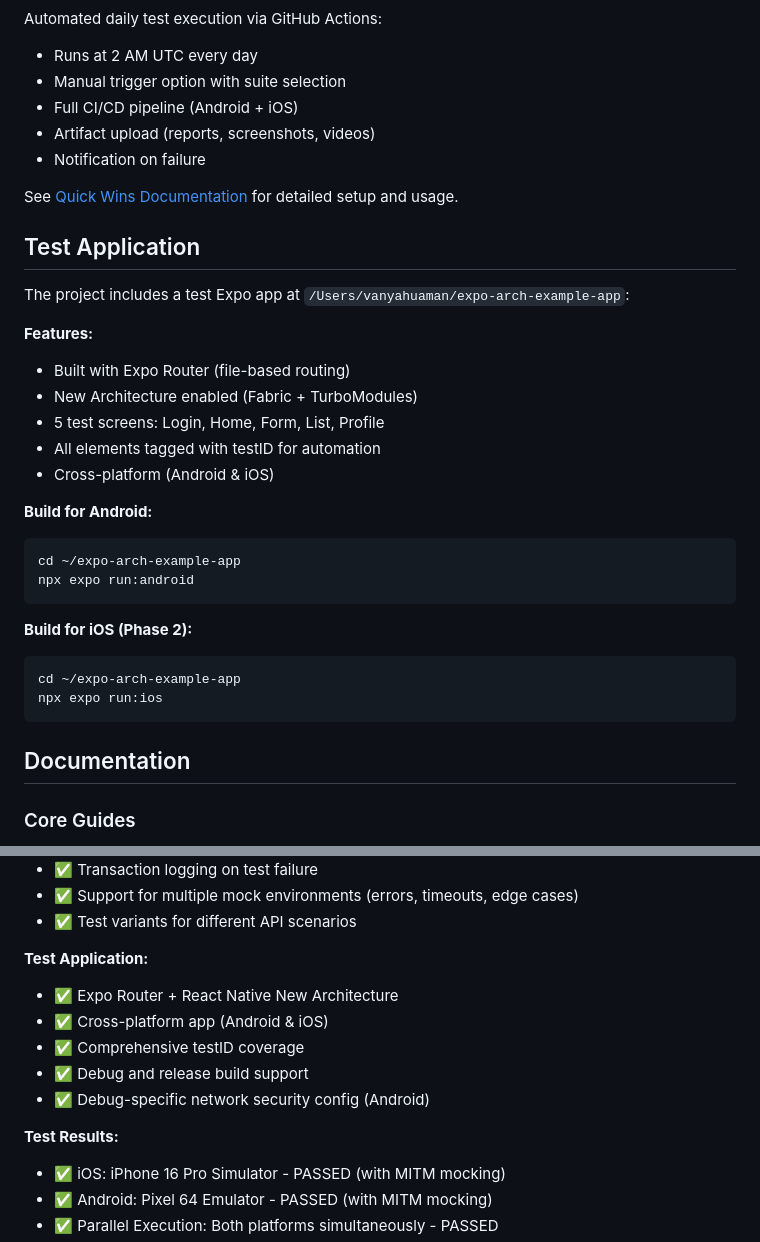
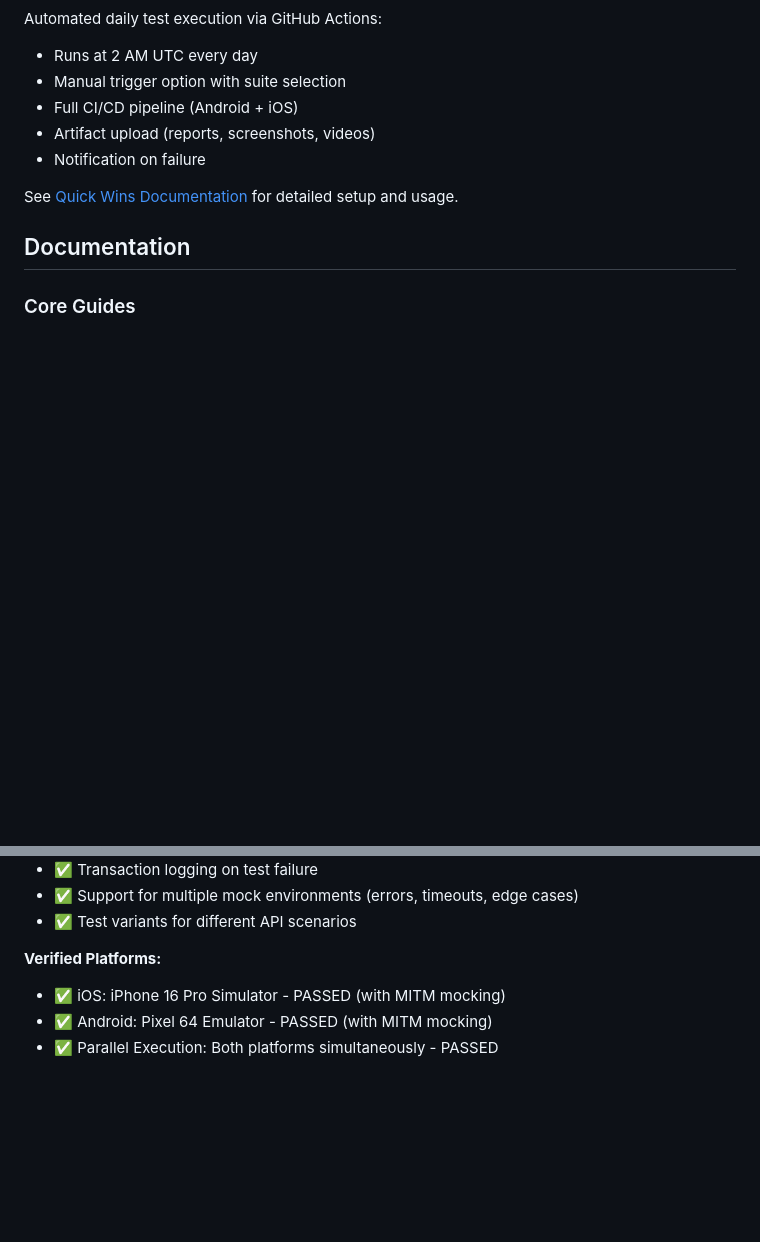
Before and after one commit to VanyaHuaman/mobile-test-farm, a Markdown page: README.md, 2 parts joined by grey strips. Rendered like a GitHub page; blank space fills up the shorter version.

Commit message:
Remove test application implementation details from README
Removed sections:
- "Test Application" section with specific app implementation details
- "Test Application" from Completed Features with app architecture details

Changes focus README from documenting what was built to documenting how to use
the framework. Test app implementation is internal and not relevant to users
learning how to use the Mobile Test Farm.

Renamed "Test Results" to "Verified Platforms" to better reflect it shows
which platforms the framework has been tested on, not results of a specific
test app.

README now focuses purely on:
- Installation instructions
- Usage examples
- Configuration guides
- Feature documentation

🤖 Generated with [Claude Code](https://claude.com/claude-code)

Co-Authored-By: Claude Sonnet 4.5 <noreply@anthropic.com>

````diff
--- a/README.md
+++ b/README.md
@@ -482,29 +482,6 @@ Automated daily test execution via GitHub Actions:
 
 See [Quick Wins Documentation](docs/quick-wins.md) for detailed setup and usage.
 
-## Test Application
-
-The project includes a test Expo app at `/Users/vanyahuaman/expo-arch-example-app`:
-
-**Features:**
-- Built with Expo Router (file-based routing)
-- New Architecture enabled (Fabric + TurboModules)
-- 5 test screens: Login, Home, Form, List, Profile
-- All elements tagged with testID for automation
-- Cross-platform (Android & iOS)
-
-**Build for Android:**
-```bash
-cd ~/expo-arch-example-app
-npx expo run:android
-```
-
-**Build for iOS (Phase 2):**
-```bash
-cd ~/expo-arch-example-app
-npx expo run:ios
-```
-
 ## Documentation
 
 ### Core Guides
@@ -612,14 +589,7 @@ npx expo run:ios
 - ✅ Support for multiple mock environments (errors, timeouts, edge cases)
 - ✅ Test variants for different API scenarios
 
-**Test Application:**
-- ✅ Expo Router + React Native New Architecture
-- ✅ Cross-platform app (Android & iOS)
-- ✅ Comprehensive testID coverage
-- ✅ Debug and release build support
-- ✅ Debug-specific network security config (Android)
-
-**Test Results:**
+**Verified Platforms:**
 - ✅ iOS: iPhone 16 Pro Simulator - PASSED (with MITM mocking)
 - ✅ Android: Pixel 64 Emulator - PASSED (with MITM mocking)
 - ✅ Parallel Execution: Both platforms simultaneously - PASSED
````
